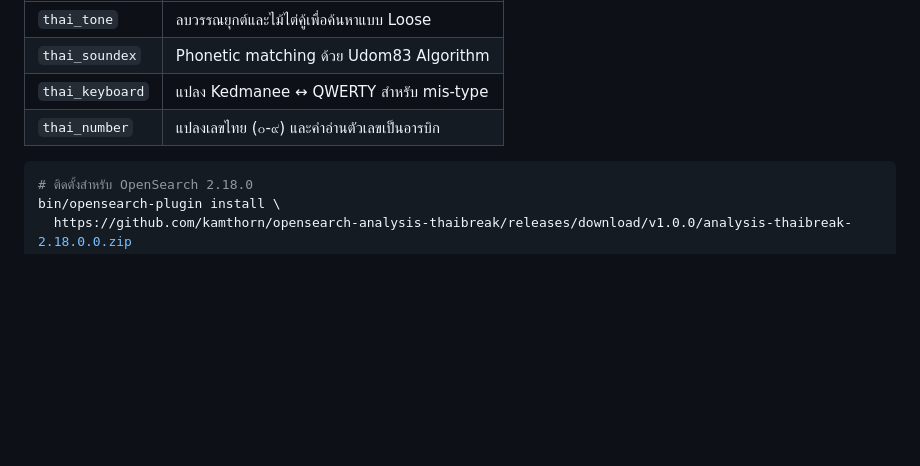
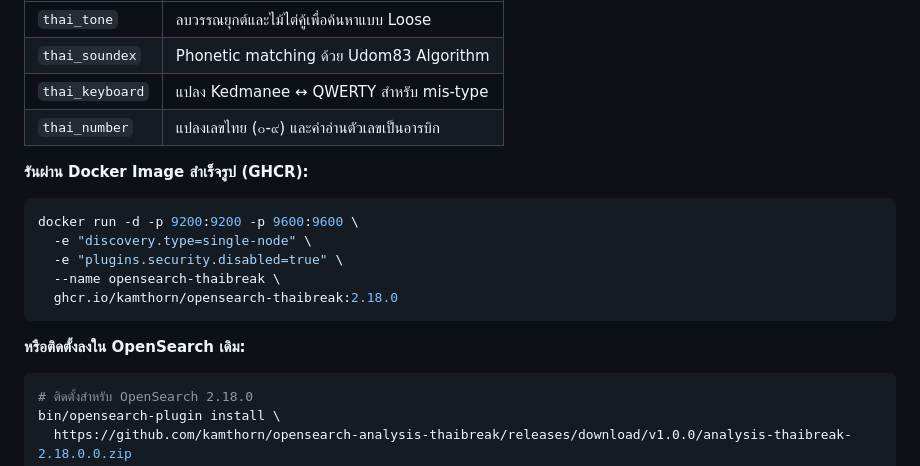
Before and after one commit to kamthorn/thai-break, a Markdown page: README.md, the part around one of its changes. GitHub-like rendering; blank space fills up the shorter version.

Commit message:
docs: add GHCR docker container quickstart in README

````diff
--- a/README.md
+++ b/README.md
@@ -434,6 +435,16 @@ Plugin OpenSearch ที่ใช้ Viterbi+TCC engine เดียวกัน
 | `thai_keyboard` | แปลง Kedmanee ↔ QWERTY สำหรับ mis-type |
 | `thai_number` | แปลงเลขไทย (๐-๙) และคำอ่านตัวเลขเป็นอารบิก |
 
+**รันผ่าน Docker Image สำเร็จรูป (GHCR):**
+```bash
+docker run -d -p 9200:9200 -p 9600:9600 \
+  -e "discovery.type=single-node" \
+  -e "plugins.security.disabled=true" \
+  --name opensearch-thaibreak \
+  ghcr.io/kamthorn/opensearch-thaibreak:2.18.0
+```
+
+**หรือติดตั้งลงใน OpenSearch เดิม:**
 ```bash
 # ติดตั้งสำหรับ OpenSearch 2.18.0
 bin/opensearch-plugin install \
````
Also changed, not shown: other parts of README.md (+1 -0 lines).
